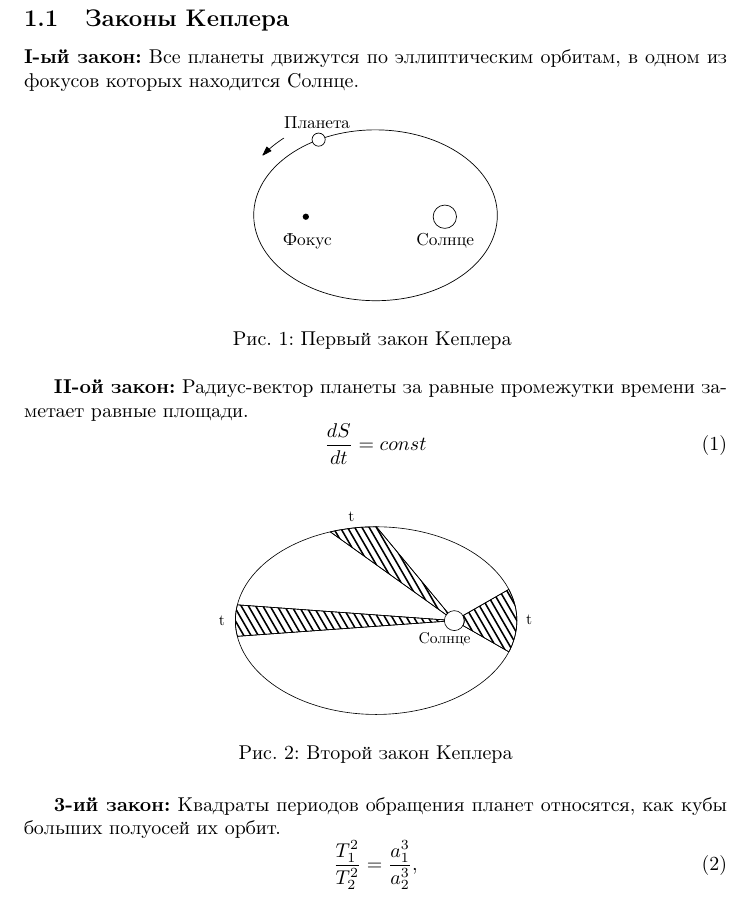
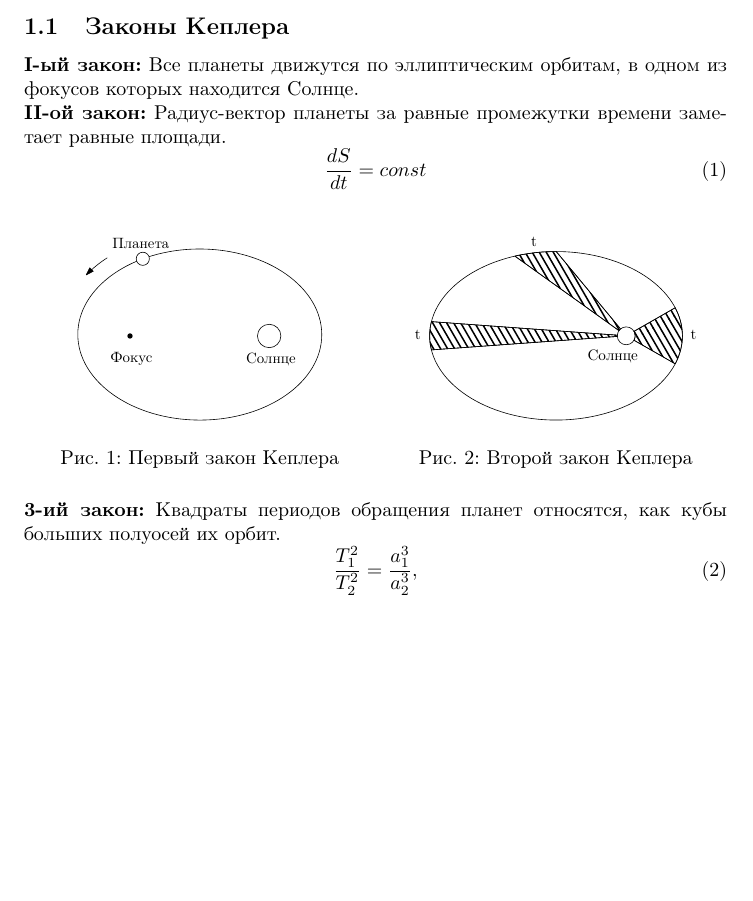
Before and after one commit to AShepelevv/astro-notebook, a LaTeX document (astro-notebook.tex, which reads sections/celestial-mechanic/kepler-laws.tex): part of page 3 of 4 before the commit and part of page 3 of 3 after it, cut so that both start at the same text, the shorter picture padded with empty space. Compiled offline with pdfLaTeX.

Commit message:
edit images and positions

```diff
--- a/sections/celestial-mechanic/kepler-laws.tex
+++ b/sections/celestial-mechanic/kepler-laws.tex
@@ -1,25 +1,26 @@
 \subsection{Законы Кеплера}
 {\bfseries I-ый закон:} Все планеты движутся по
 эллиптическим орбитам, в одном из фокусов которых
-находится Солнце.
-\begin{figure}[h!]
-\centering
-\includegraphics[width = 0.35\textwidth]{first-kepler}
-\caption{Первый закон Кеплера \label{pic:1st-kep-law}}
-\end{figure}
-
+находится Солнце.\\
 {\bfseries II-ой закон:} Радиус-вектор планеты за
 равные промежутки времени заметает равные площади.
 \begin{equation}
 \frac{dS}{dt}=const
 \end{equation}
 \begin{figure}[h!]
+\begin{minipage}[b]{0.5\textwidth}
 \centering
-\includegraphics[width = 0.45\textwidth]{second-kepler}
+\includegraphics[width = 0.7\textwidth]{first-kepler}
+\caption{Первый закон Кеплера}
+\end{minipage}
+\begin{minipage}[b]{0.5\textwidth}
+\centering
+\includegraphics[width = 0.81\textwidth]{second-kepler}
 \caption {Второй закон Кеплера}
+\end{minipage}
 \end{figure}
 
-{\bfseries 3-ий закон:} Квадраты периодов обращения планет
+{\noindent \bfseries 3-ий закон:} Квадраты периодов обращения планет
 относятся, как кубы больших полуосей их орбит.
 \begin{equation}
 \frac{T^2_1}{T^2_2}=\frac{a^3_1}{a^3_2},
```
Also changed, not shown: astro-notebook.pdf, img/first-kepler.pdf, img/second-kepler.pdf.
